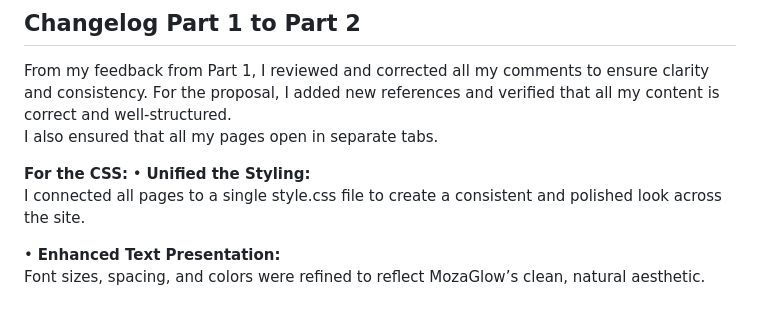
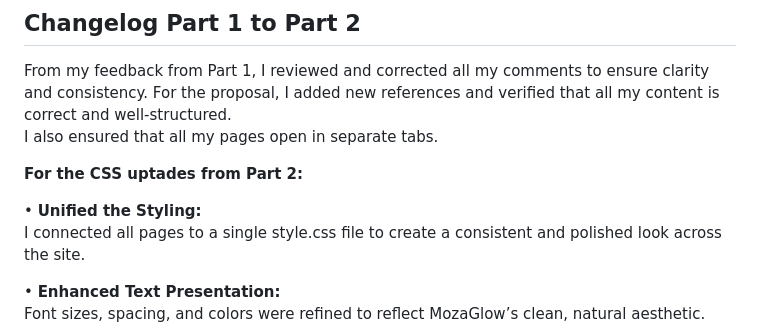
Before and after one commit to VCSTDN2024/wede5020-part-1-assignment-1-Kaamilah-vc, a Markdown page: README.md, the part around the change. GitHub-like rendering.

```diff
--- a/README.md
+++ b/README.md
@@ -181,7 +181,9 @@ In Part 2, I took the basic HTML pages and gave them style and personality using
 From my feedback from Part 1, I reviewed and corrected all my comments to ensure clarity and consistency. For the proposal, I added new references and verified that all my content is correct and well-structured.
 I also ensured that all my pages open in separate tabs.
 
-**For the CSS:**
+**For the CSS uptades from Part 2:**
+
+
 •	**Unified the Styling:**
 I connected all pages to a single style.css file to create a consistent and polished look across the site.
 
```
